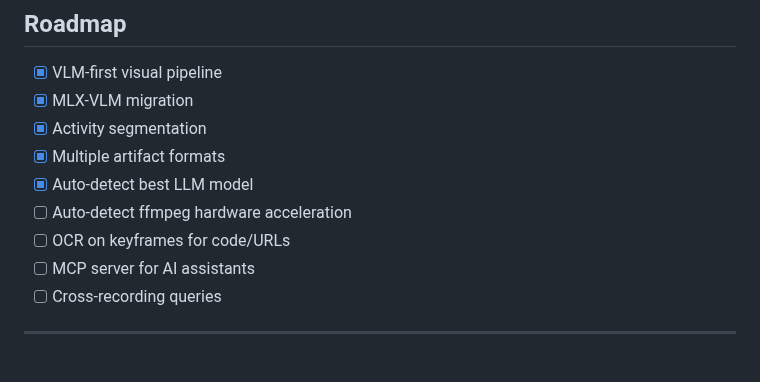
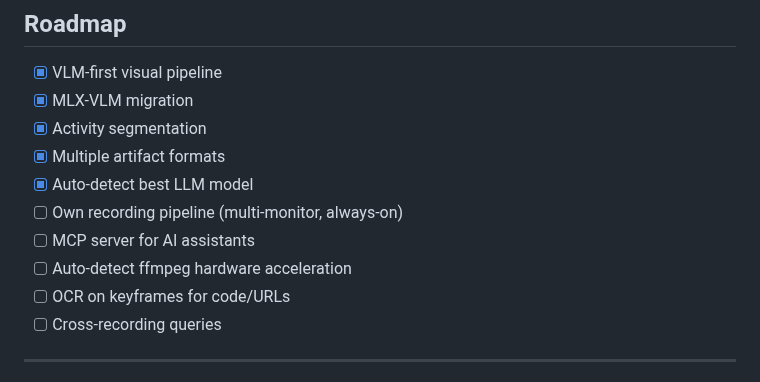
Before and after one commit to eduardosanzb/escribano, a Markdown page: README.md, the part around the change. Rendered like a GitHub page.

Commit message:
update reame

```diff
--- a/README.md
+++ b/README.md
@@ -350,9 +350,10 @@ Full architecture: [docs/architecture.md](docs/architecture.md)
 - [x] Activity segmentation
 - [x] Multiple artifact formats
 - [x] Auto-detect best LLM model
+- [ ] Own recording pipeline (multi-monitor, always-on)
+- [ ] MCP server for AI assistants
 - [ ] Auto-detect ffmpeg hardware acceleration
 - [ ] OCR on keyframes for code/URLs
-- [ ] MCP server for AI assistants
 - [ ] Cross-recording queries
 
 ---
```
